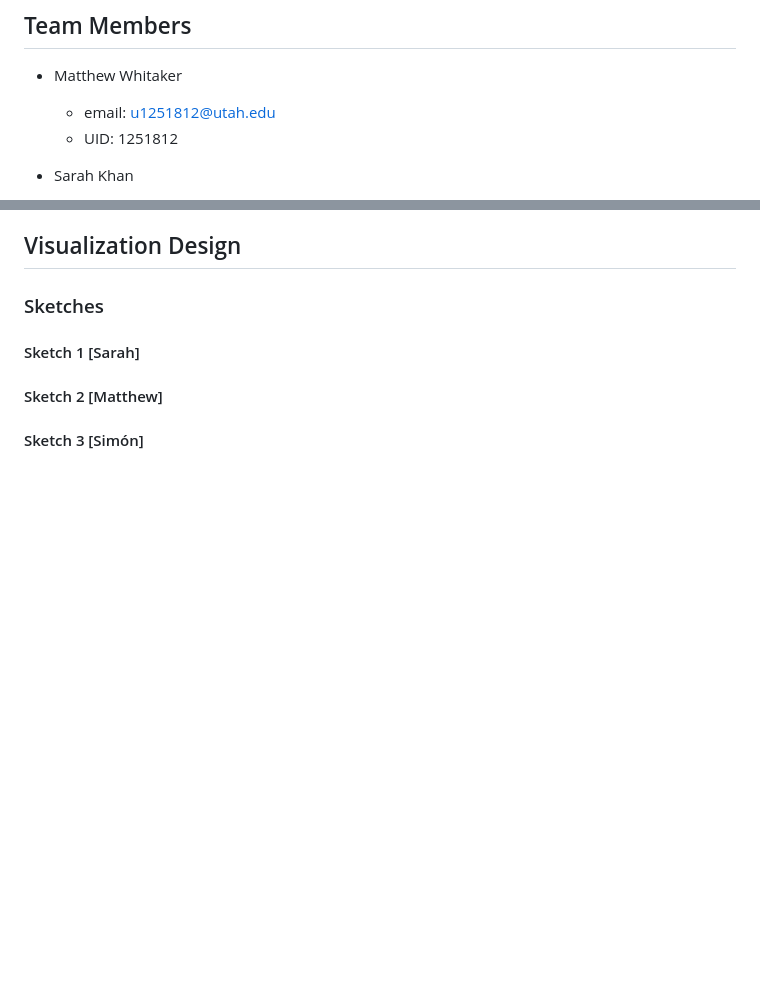
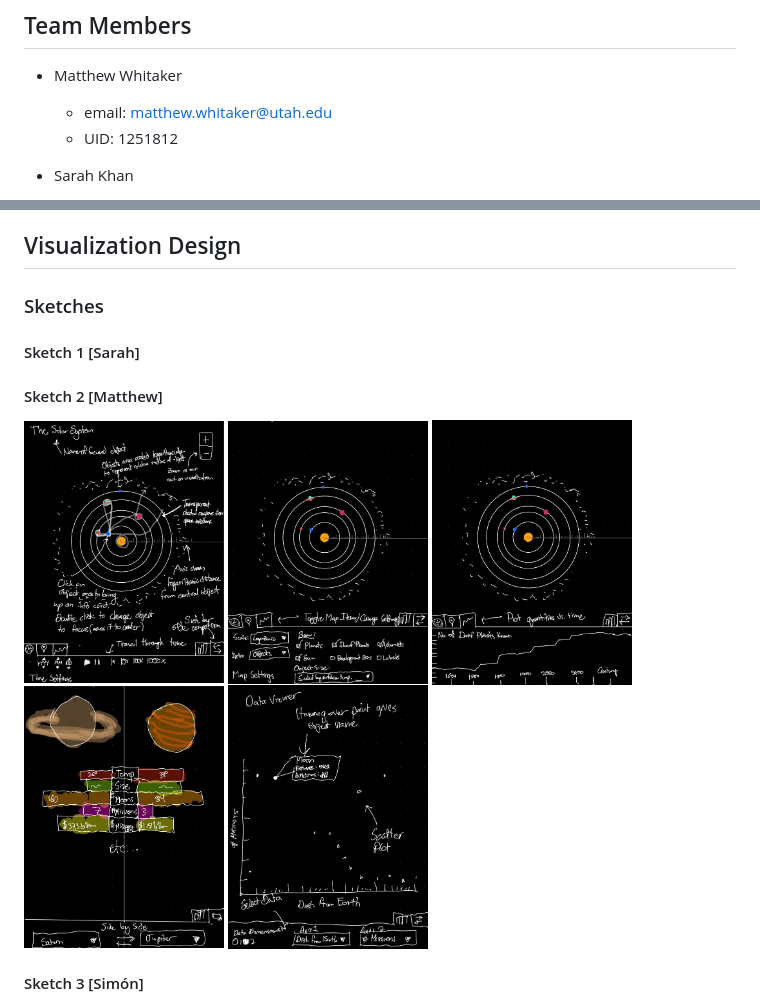
Before and after one commit to simonpedrogonzalez/solar-explorer, a Markdown page: project-proposal.md, 2 parts joined by grey strips. Drawn GitHub-style; pictures changed too: sketch-matthew/dataviewer.PNG (added), sketch-matthew/homepage.PNG (added), sketch-matthew/mapsettings.PNG (added); blank space fills up the shorter version.

Commit message:
Matthew proposal contributions

```diff
--- a/project-proposal.md
+++ b/project-proposal.md
@@ -5,7 +5,7 @@
 ## Team Members
 
 - Matthew Whitaker
-	- email: u1251812@utah.edu
+	- email: matthew.whitaker@utah.edu
 	- UID: 1251812
 
 - Sarah Khan
@@ -90,6 +122,16 @@ We aim to portray data related to the history, technical aspects, cost and value
 #### Sketch 1 [Sarah]
 
 #### Sketch 2 [Matthew]
+
+<img alt="Home Page" src="sketch-matthew/homepage.PNG" width="200" />
+
+<img alt="Map Settings" src="sketch-matthew/mapsettings.PNG" width="200" />
+
+<img alt="Time Plot" src="sketch-matthew/timeplot.PNG" width="200" />
+
+<img alt="Side-by-Side Comparison" src="sketch-matthew/sidebyside.PNG" width="200" />
+
+<img alt="Data Viewer" src="sketch-matthew/dataviewer.PNG" width="200" />
 
 #### Sketch 3 [Simón]
 
```
Also changed, not shown: other parts of project-proposal.md (+34 -2 lines).
